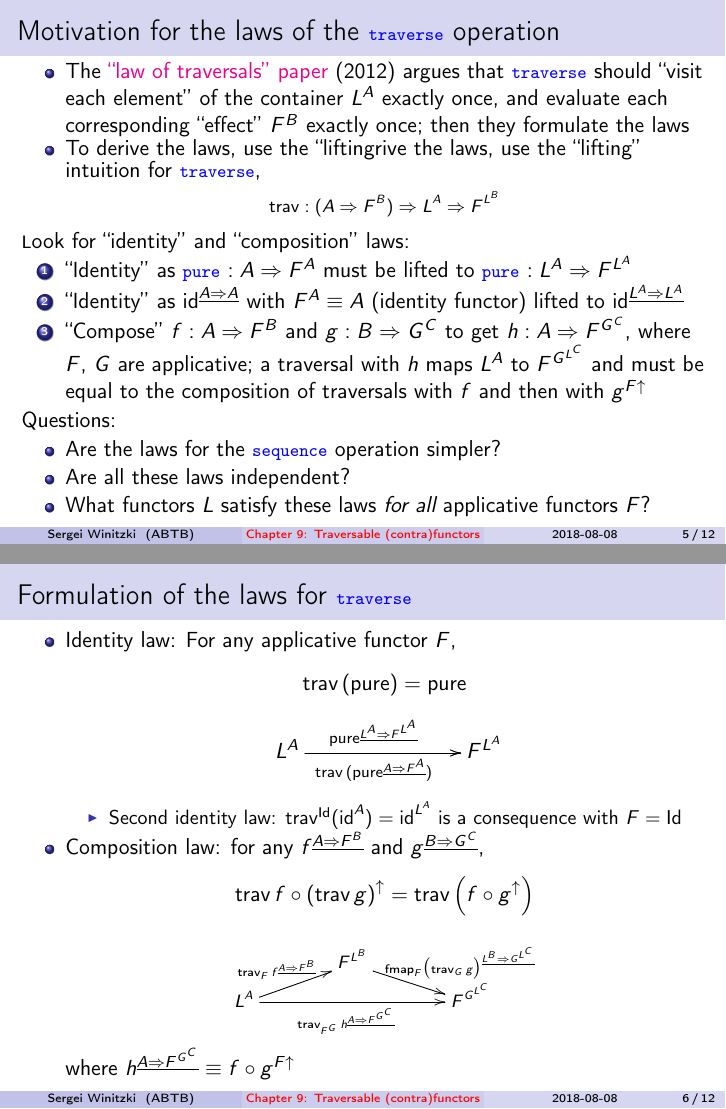
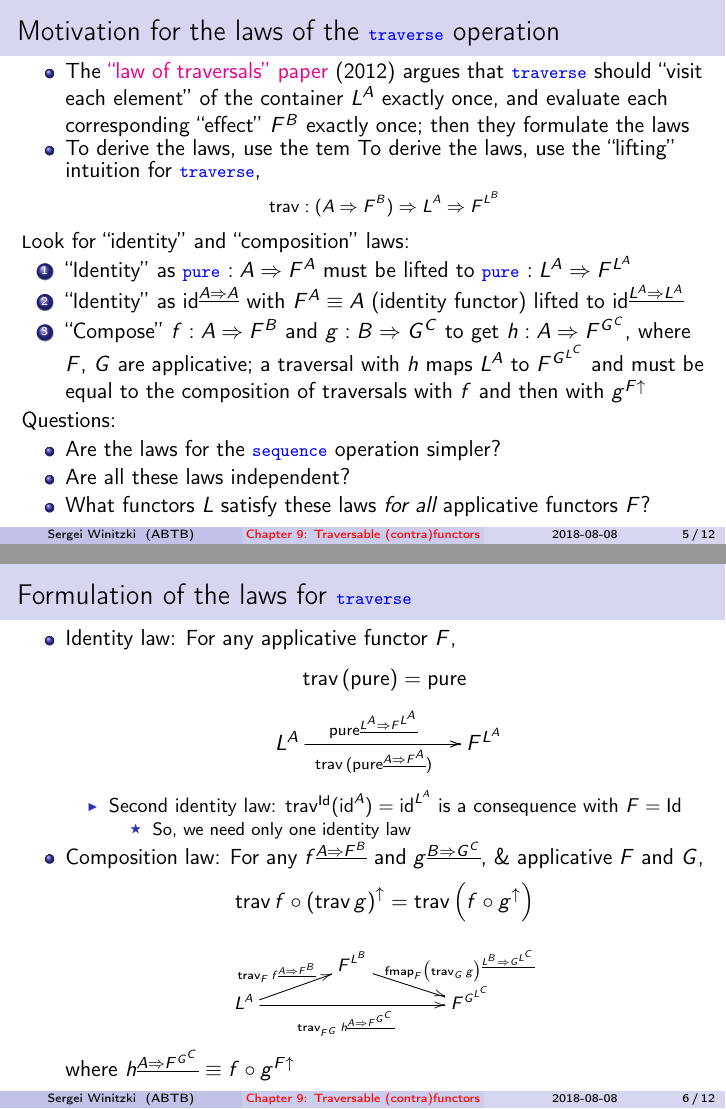
Before and after one commit to winitzki/sofp, LaTeX slides (09-traversables.tex): pages 5 and 6 of 12, joined at a grey line. Compiled offline with pdfLaTeX.

Commit message:
better formatting

```diff
--- a/09-traversables.tex
+++ b/09-traversables.tex
@@ -181,7 +181,7 @@ operation }
 should ``visit each element'' of the container $L^{A}$ exactly
 once, and evaluate each corresponding ``effect'' $F^{B}$ exactly
 once; then they formulate the laws
-\item To derive the laws, use the ``liftingrive the laws, use the ``lifting'' intuition for \texttt{\textcolor{blue}{\footnotesize{}traverse}},{\footnotesize{}
+\item To derive the laws, use the tem To derive the laws, use the ``lifting'' intuition for \texttt{\textcolor{blue}{\footnotesize{}traverse}},{\footnotesize{}
 \[
 \text{trav}:(A\Rightarrow F^{B})\Rightarrow L^{A}\Rightarrow F^{L^{B}}
 \]
@@ -221,9 +221,12 @@ $F$?
 \begin{itemize}
 \item Second identity law: $\text{trav}^{\text{Id}}(\text{id}^{A})=\text{id}^{L^{A}}$
 is a consequence with $F=\text{Id}$
+\begin{itemize}
+\item So, we need only one identity law
 \end{itemize}
-\item Composition law: for any $f^{\underline{A\Rightarrow F^{B}}}$ and
-$g^{\underline{B\Rightarrow G^{C}}}$,
+\end{itemize}
+\item Composition law: For any $f^{\underline{A\Rightarrow F^{B}}}$ and
+$g^{\underline{B\Rightarrow G^{C}}}$, \& applicative $F$ and $G$,
 \[
 \text{trav}\,f\circ\left(\text{trav}\,g\right)^{\uparrow}=\text{trav}\left(f\circ g^{\uparrow}\right)
 \]
```
Also changed, not shown: 09-traversables.pdf, 1 other file.
